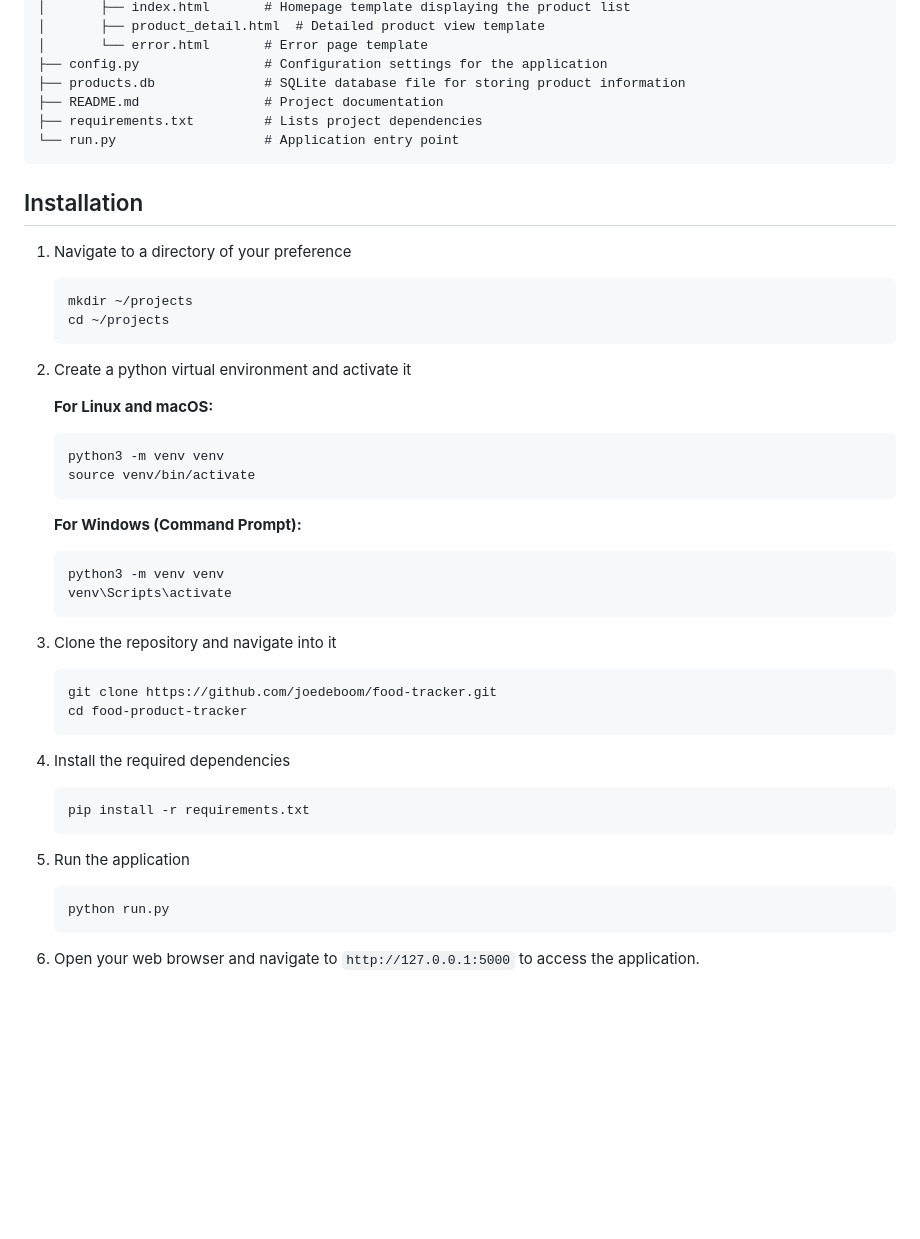
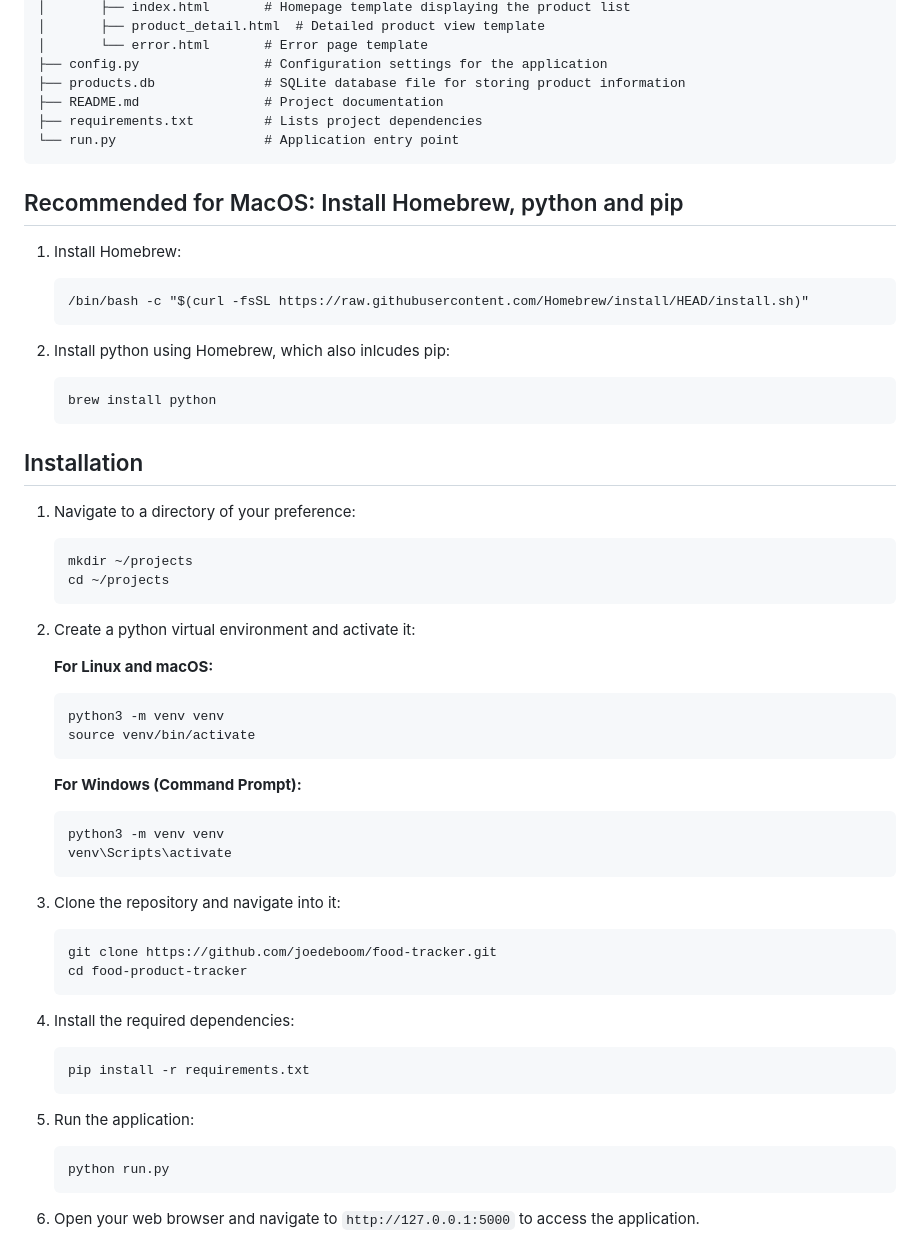
Before and after one commit to joedeboom/food-tracker, a Markdown page: README.md, the part around the change. Drawn GitHub-style; blank space fills up the shorter version.

````diff
--- a/README.md
+++ b/README.md
@@ -38,14 +38,25 @@ food-product-tracker
 └── run.py                   # Application entry point
 ```
 
+## Recommended for MacOS: Install Homebrew, python and pip
+1. Install Homebrew:
+    ```
+    /bin/bash -c "$(curl -fsSL https://raw.githubusercontent.com/Homebrew/install/HEAD/install.sh)"
+    ```
+
+2. Install python using Homebrew, which also inlcudes pip:
+    ```
+    brew install python
+    ```
+
 ## Installation
-1. Navigate to a directory of your preference
+1. Navigate to a directory of your preference:
    ```
    mkdir ~/projects
    cd ~/projects
    ```
 
-2. Create a python virtual environment and activate it
+2. Create a python virtual environment and activate it:
 
    **For Linux and macOS:**
    ```
@@ -59,18 +70,18 @@ food-product-tracker
    venv\Scripts\activate
    ```
 
-3. Clone the repository and navigate into it
+3. Clone the repository and navigate into it:
    ```
    git clone https://github.com/joedeboom/food-tracker.git
    cd food-product-tracker
    ```
 
-4. Install the required dependencies
+4. Install the required dependencies:
    ```
    pip install -r requirements.txt
    ```
 
-5. Run the application
+5. Run the application:
    ```
    python run.py
    ```
````
